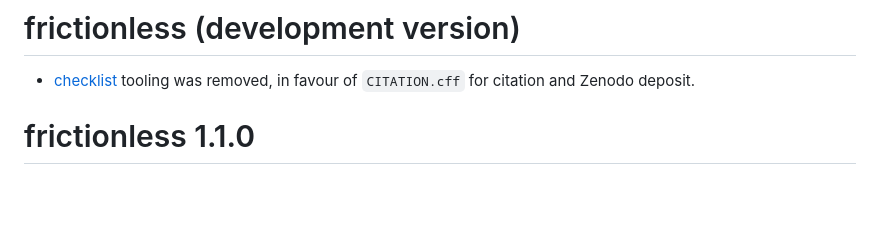
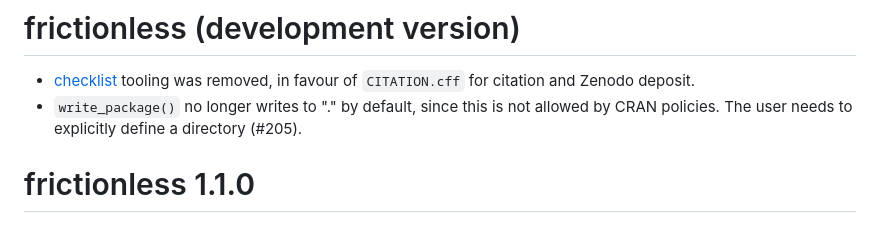
Before and after one commit to frictionlessdata/frictionless-r, a Markdown page: NEWS.md, the part around the change. Rendered like a GitHub page; blank space fills up the shorter version.

Commit message:
update NEWS

```diff
--- a/NEWS.md
+++ b/NEWS.md
@@ -1,6 +1,7 @@
 # frictionless (development version)
 
 * [checklist](https://github.com/inbo/checklist) tooling was removed, in favour of `CITATION.cff` for citation and Zenodo deposit.
+* `write_package()` no longer writes to "." by default, since this is not allowed by CRAN policies. The user needs to explicitly define a directory (#205).
 
 # frictionless 1.1.0
 
```
